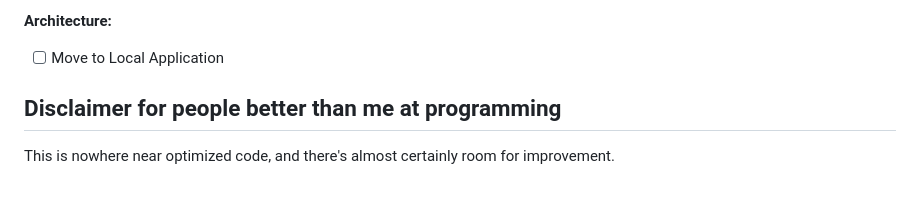
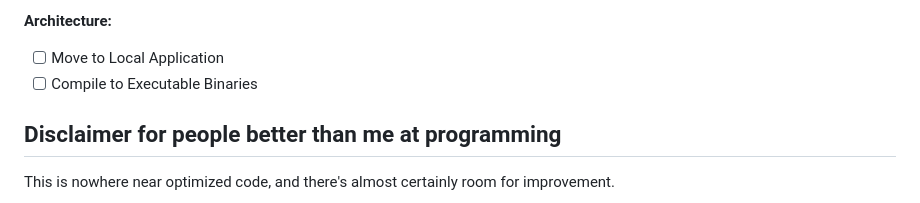
Before and after one commit to Bytestorm5/GalaxyGen, a Markdown page: README.md, the part around the change. Drawn GitHub-style.

```diff
--- a/README.md
+++ b/README.md
@@ -91,6 +91,7 @@ TBD
 
 **Architecture:**
  - [ ] Move to Local Application
+ - [ ] Compile to Executable Binaries
 
 ## Disclaimer for people better than me at programming
 This is nowhere near optimized code, and there's almost certainly room for improvement.
```
